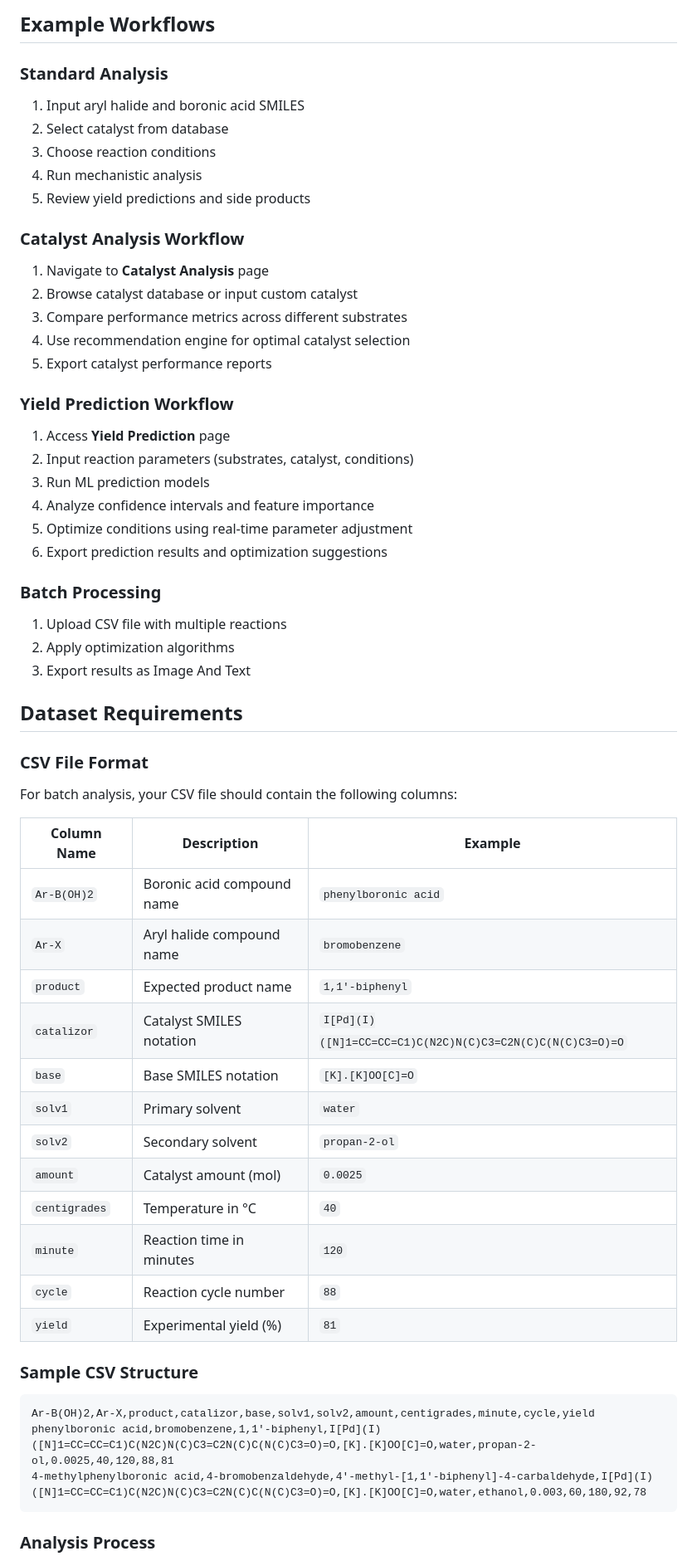
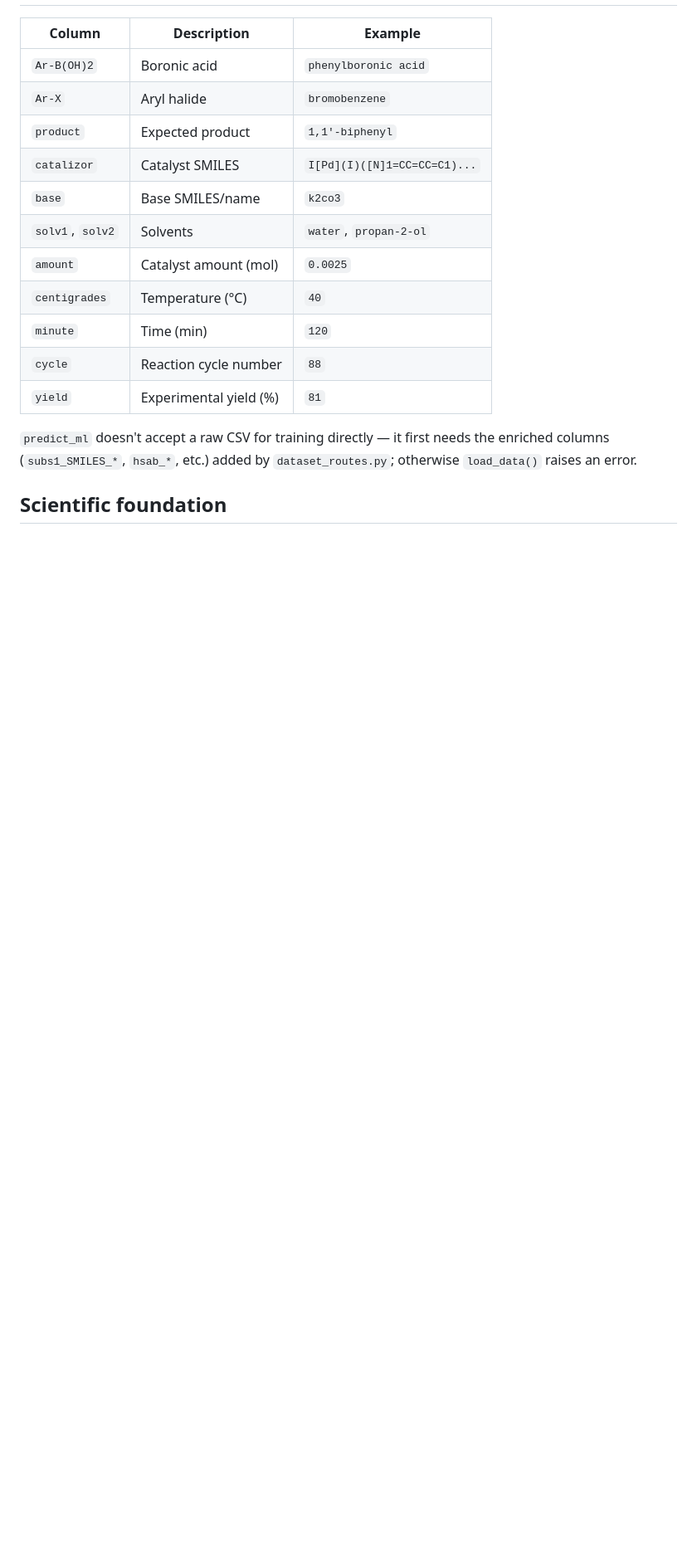
Before and after one commit to akkochief/molytica, a Markdown page: README.md, the part around one of its changes. Shown at 83% size. GitHub-like rendering; blank space fills up the shorter version.

````diff
--- a/README.md
+++ b/README.md
@@ -126,58 +113,18 @@ This application is based on the following scientific principles:
-## Example Workflows
-
-### Standard Analysis
-1. Input aryl halide and boronic acid SMILES
-2. Select catalyst from database
-3. Choose reaction conditions
-4. Run mechanistic analysis
-5. Review yield predictions and side products
-
-### Catalyst Analysis Workflow
-1. Navigate to **Catalyst Analysis** page
-2. Browse catalyst database or input custom catalyst
-3. Compare performance metrics across different substrates
-4. Use recommendation engine for optimal catalyst selection
-5. Export catalyst performance reports
-
-### Yield Prediction Workflow
-1. Access **Yield Prediction** page
-2. Input reaction parameters (substrates, catalyst, conditions)
-3. Run ML prediction models
-4. Analyze confidence intervals and feature importance
-5. Optimize conditions using real-time parameter adjustment
-6. Export prediction results and optimization suggestions
-
-### Batch Processing
-1. Upload CSV file with multiple reactions
-2. Apply optimization algorithms
-3. Export results as Image And Text
-
-## Dataset Requirements
-
-### CSV File Format
-For batch analysis, your CSV file should contain the following columns:
-
-| Column Name | Description | Example |
-|------------|-------------|---------|
-| `Ar-B(OH)2` | Boronic acid compound name | `phenylboronic acid` |
-| `Ar-X` | Aryl halide compound name | `bromobenzene` |
-| `product` | Expected product name | `1,1'-biphenyl` |
-| `catalizor` | Catalyst SMILES notation | `I[Pd](I)([N]1=CC=CC=C1)C(N2C)N(C)C3=C2N(C)C(N(C)C3=O)=O` |
-| `base` | Base SMILES notation | `[K].[K]OO[C]=O` |
-| `solv1` | Primary solvent | `water` |
-| `solv2` | Secondary solvent | `propan-2-ol` |
+| Column | Description | Example |
+|---|---|---|
+| `Ar-B(OH)2` | Boronic acid | `phenylboronic acid` |
+| `Ar-X` | Aryl halide | `bromobenzene` |
+| `product` | Expected product | `1,1'-biphenyl` |
+| `catalizor` | Catalyst SMILES | `I[Pd](I)([N]1=CC=CC=C1)...` |
+| `base` | Base SMILES/name | `k2co3` |
+| `solv1`, `solv2` | Solvents | `water`, `propan-2-ol` |
 | `amount` | Catalyst amount (mol) | `0.0025` |
-| `centigrades` | Temperature in °C | `40` |
-| `minute` | Reaction time in minutes | `120` |
+| `centigrades` | Temperature (°C) | `40` |
+| `minute` | Time (min) | `120` |
 | `cycle` | Reaction cycle number | `88` |
 | `yield` | Experimental yield (%) | `81` |
 
-### Sample CSV Structure
-```csv
-Ar-B(OH)2,Ar-X,product,catalizor,base,solv1,solv2,amount,centigrades,minute,cycle,yield
-phenylboronic acid,bromobenzene,1,1'-biphenyl,I[Pd](I)([N]1=CC=CC=C1)C(N2C)N(C)C3=C2N(C)C(N(C)C3=O)=O,[K].[K]OO[C]=O,water,propan-2-ol,0.0025,40,120,88,81
-4-methylphenylboronic acid,4-bromobenzaldehyde,4'-methyl-[1,1'-biphenyl]-4-carbaldehyde,I[Pd](I)([N]1=CC=CC=C1)C(N2C)N(C)C3=C2N(C)C(N(C)C3=O)=O,[K].[K]OO[C]=O,water,ethanol,0.003,60,180,92,78
-```
+`predict_ml` doesn't accept a raw CSV for training directly — it first needs the enriched columns (`subs1_SMILES_*`, `hsab_*`, etc.) added by `dataset_routes.py`; otherwise `load_data()` raises an error.
 
-### Analysis Process
+## Scientific foundation
 
````
Also changed, not shown: other parts of README.md (+95 -148 lines).
